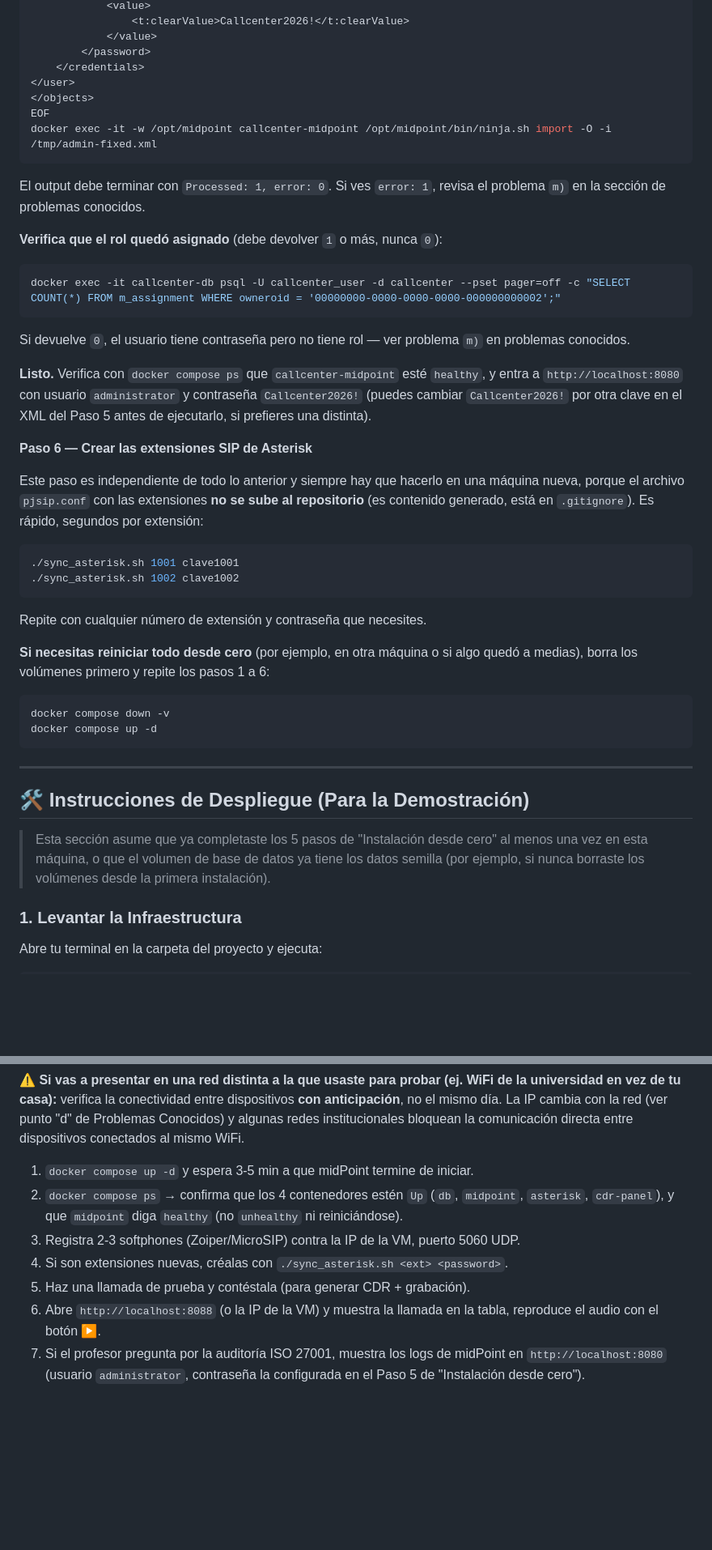
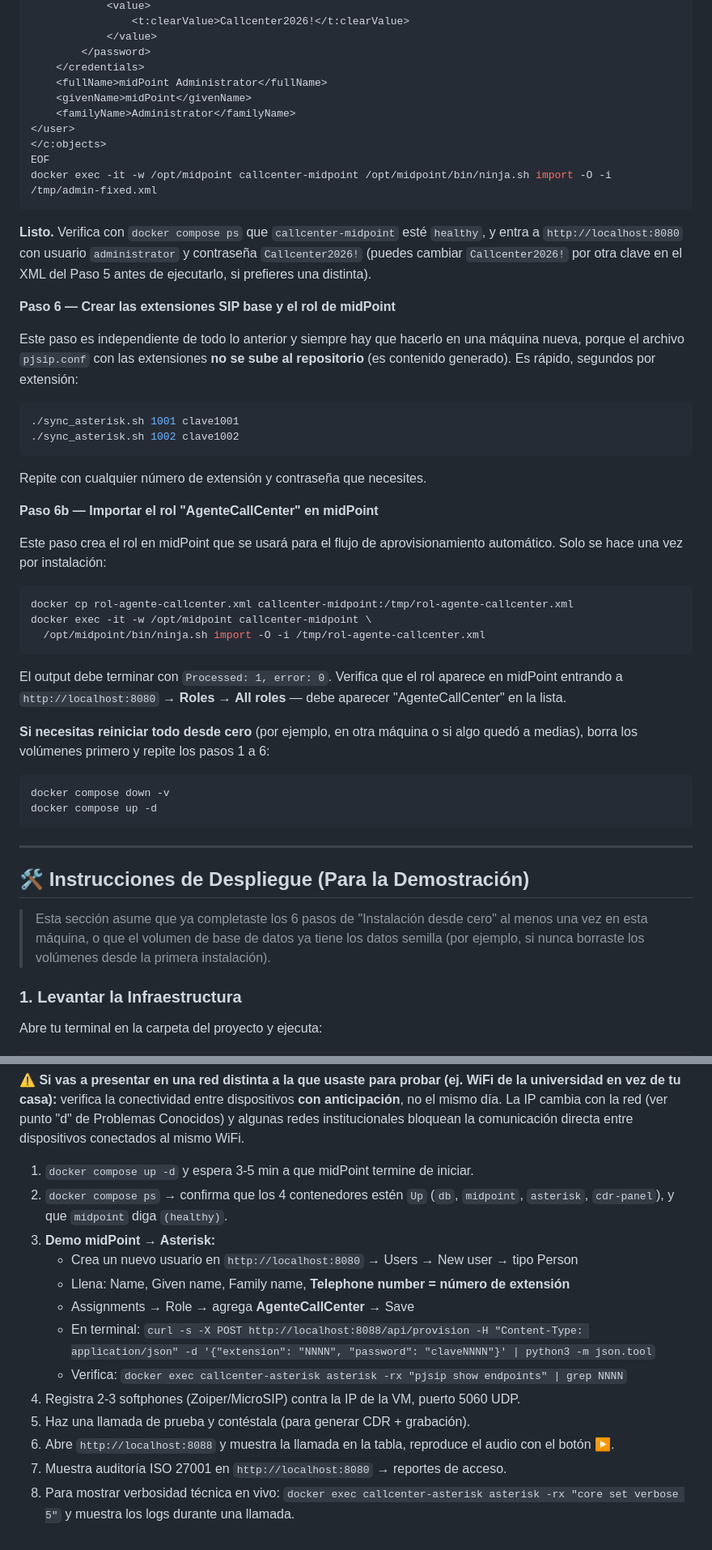
Before and after one commit to Erit18/laboratorio-midpoint-asterisk, a Markdown page: README.md, 2 parts joined by grey strips. Shown at 81% size. GitHub-like rendering; blank space fills up the shorter version.

````diff
--- a/README.md
+++ b/README.md
@@ -148,31 +147,39 @@ docker exec -i callcenter-midpoint sh -c 'cat > /tmp/admin-fixed.xml' << 'EOF'
             </value>
         </password>
     </credentials>
+    <fullName>midPoint Administrator</fullName>
+    <givenName>midPoint</givenName>
+    <familyName>Administrator</familyName>
 </user>
-</objects>
+</c:objects>
 EOF
 docker exec -it -w /opt/midpoint callcenter-midpoint /opt/midpoint/bin/ninja.sh import -O -i /tmp/admin-fixed.xml
 ```
 
-El output debe terminar con `Processed: 1, error: 0`. Si ves `error: 1`, revisa el problema `m)` en la sección de problemas conocidos.
-
-**Verifica que el rol quedó asignado** (debe devolver `1` o más, nunca `0`):
-```bash
-docker exec -it callcenter-db psql -U callcenter_user -d callcenter --pset pager=off -c "SELECT COUNT(*) FROM m_assignment WHERE owneroid = '00000000-0000-0000-0000-000000000002';"
-```
-
-Si devuelve `0`, el usuario tiene contraseña pero no tiene rol — ver problema `m)` en problemas conocidos.
-
 **Listo.** Verifica con `docker compose ps` que `callcenter-midpoint` esté `healthy`, y entra a `http://localhost:8080` con usuario `administrator` y contraseña `Callcenter2026!` (puedes cambiar `Callcenter2026!` por otra clave en el XML del Paso 5 antes de ejecutarlo, si prefieres una distinta).
 
-**Paso 6 — Crear las extensiones SIP de Asterisk**
+**Paso 6 — Crear las extensiones SIP base y el rol de midPoint**
 
-Este paso es independiente de todo lo anterior y siempre hay que hacerlo en una máquina nueva, porque el archivo `pjsip.conf` con las extensiones **no se sube al repositorio** (es contenido generado, está en `.gitignore`). Es rápido, segundos por extensión:
+Este paso es independiente de todo lo anterior y siempre hay que hacerlo en una máquina nueva, porque el archivo `pjsip.conf` con las extensiones **no se sube al repositorio** (es contenido generado). Es rápido, segundos por extensión:
+
 ```bash
 ./sync_asterisk.sh 1001 clave1001
 ./sync_asterisk.sh 1002 clave1002
 ```
+
 Repite con cualquier número de extensión y contraseña que necesites.
+
+**Paso 6b — Importar el rol "AgenteCallCenter" en midPoint**
+
+Este paso crea el rol en midPoint que se usará para el flujo de aprovisionamiento automático. Solo se hace una vez por instalación:
+
+```bash
+docker cp rol-agente-callcenter.xml callcenter-midpoint:/tmp/rol-agente-callcenter.xml
+docker exec -it -w /opt/midpoint callcenter-midpoint \
+  /opt/midpoint/bin/ninja.sh import -O -i /tmp/rol-agente-callcenter.xml
+```
+
+El output debe terminar con `Processed: 1, error: 0`. Verifica que el rol aparece en midPoint entrando a `http://localhost:8080` → **Roles** → **All roles** — debe aparecer "AgenteCallCenter" en la lista.
 
 **Si necesitas reiniciar todo desde cero** (por ejemplo, en otra máquina o si algo quedó a medias), borra los volúmenes primero y repite los pasos 1 a 6:
 ```bash
@@ -184,7 +191,7 @@ docker compose up -d
 
 ## 🛠️ Instrucciones de Despliegue (Para la Demostración)
 
-> Esta sección asume que ya completaste los 5 pasos de "Instalación desde cero" al menos una vez en esta máquina, o que el volumen de base de datos ya tiene los datos semilla (por ejemplo, si nunca borraste los volúmenes desde la primera instalación).
+> Esta sección asume que ya completaste los 6 pasos de "Instalación desde cero" al menos una vez en esta máquina, o que el volumen de base de datos ya tiene los datos semilla (por ejemplo, si nunca borraste los volúmenes desde la primera instalación).
 
 ### 1. Levantar la Infraestructura
 Abre tu terminal en la carpeta del proyecto y ejecuta:
@@ -412,9 +429,15 @@ Síntoma: el output de `run-sql` se corta justo después de "Executing script ..
 **⚠️ Si vas a presentar en una red distinta a la que usaste para probar (ej. WiFi de la universidad en vez de tu casa):** verifica la conectividad entre dispositivos **con anticipación**, no el mismo día. La IP cambia con la red (ver punto "d" de Problemas Conocidos) y algunas redes institucionales bloquean la comunicación directa entre dispositivos conectados al mismo WiFi.
 
 1. `docker compose up -d` y espera 3-5 min a que midPoint termine de iniciar.
-2. `docker compose ps` → confirma que los 4 contenedores estén `Up` (`db`, `midpoint`, `asterisk`, `cdr-panel`), y que `midpoint` diga `healthy` (no `unhealthy` ni reiniciándose).
-3. Registra 2-3 softphones (Zoiper/MicroSIP) contra la IP de la VM, puerto 5060 UDP.
-4. Si son extensiones nuevas, créalas con `./sync_asterisk.sh <ext> <password>`.
+2. `docker compose ps` → confirma que los 4 contenedores estén `Up` (`db`, `midpoint`, `asterisk`, `cdr-panel`), y que `midpoint` diga `(healthy)`.
+3. **Demo midPoint → Asterisk:**
+   - Crea un nuevo usuario en `http://localhost:8080` → Users → New user → tipo Person
+   - Llena: Name, Given name, Family name, **Telephone number = número de extensión**
+   - Assignments → Role → agrega **AgenteCallCenter** → Save
+   - En terminal: `curl -s -X POST http://localhost:8088/api/provision -H "Content-Type: application/json" -d '{"extension": "NNNN", "password": "claveNNNN"}' | python3 -m json.tool`
+   - Verifica: `docker exec callcenter-asterisk asterisk -rx "pjsip show endpoints" | grep NNNN`
+4. Registra 2-3 softphones (Zoiper/MicroSIP) contra la IP de la VM, puerto 5060 UDP.
 5. Haz una llamada de prueba y contéstala (para generar CDR + grabación).
-6. Abre `http://localhost:8088` (o la IP de la VM) y muestra la llamada en la tabla, reproduce el audio con el botón ▶.
-7. Si el profesor pregunta por la auditoría ISO 27001, muestra los logs de midPoint en `http://localhost:8080` (usuario `administrator`, contraseña la configurada en el Paso 5 de "Instalación desde cero").
+6. Abre `http://localhost:8088` y muestra la llamada en la tabla, reproduce el audio con el botón ▶.
+7. Muestra auditoría ISO 27001 en `http://localhost:8080` → reportes de acceso.
+8. Para mostrar verbosidad técnica en vivo: `docker exec callcenter-asterisk asterisk -rx "core set verbose 5"` y muestra los logs durante una llamada.
````
Also changed, not shown: other parts of README.md (+78 -69 lines).
